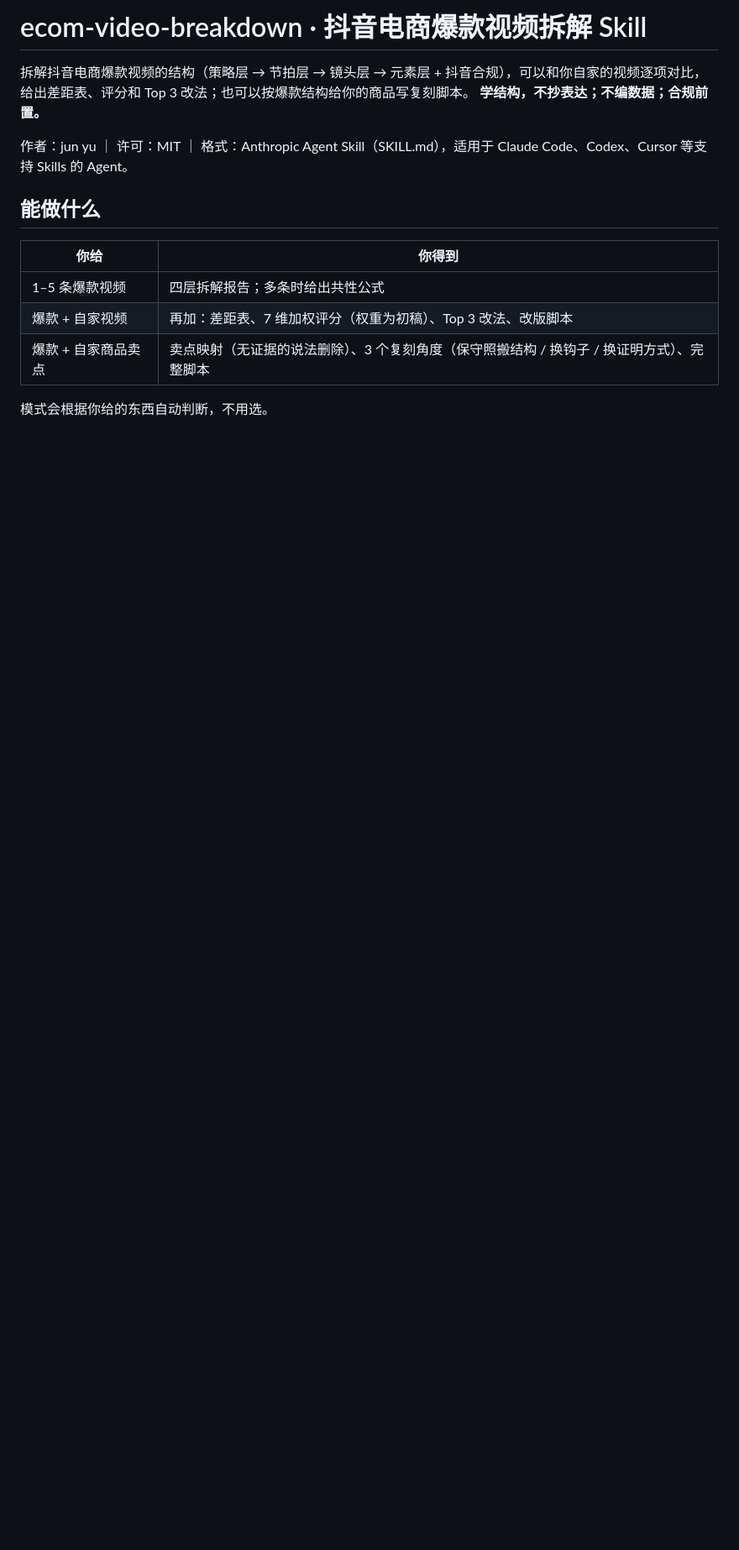
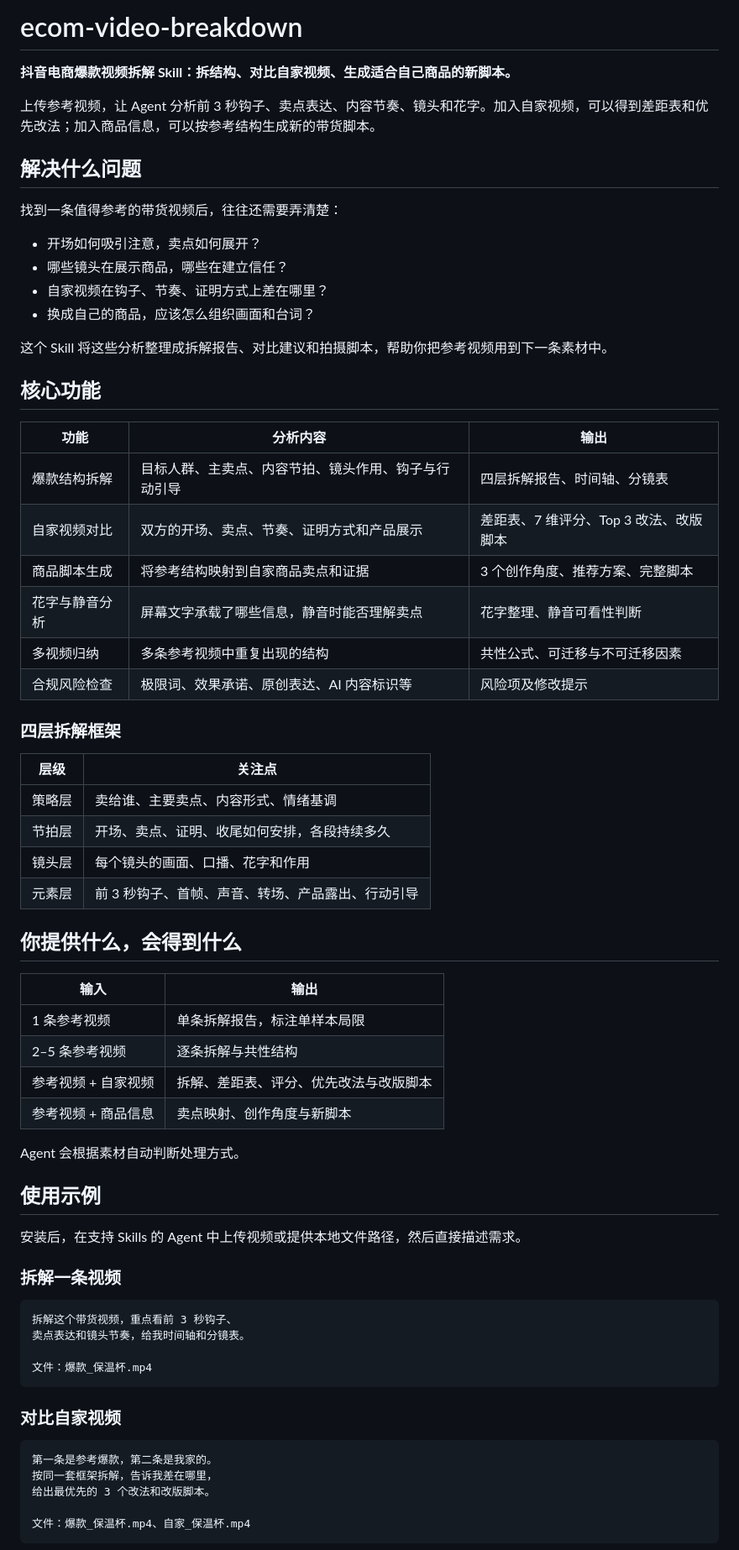
Before and after one commit to guojunyu12/ecom-video-breakdown, a Markdown page: README.md, the part around one of its changes. Shown at 84% size. Drawn GitHub-style; blank space fills up the shorter version.

````diff
--- a/README.md
+++ b/README.md
@@ -1,15 +1,71 @@
-# ecom-video-breakdown · 抖音电商爆款视频拆解 Skill
+# ecom-video-breakdown
 
-拆解抖音电商爆款视频的结构（策略层 → 节拍层 → 镜头层 → 元素层 + 抖音合规），可以和你自家的视频逐项对比，给出差距表、评分和 Top 3 改法；也可以按爆款结构给你的商品写复刻脚本。
-**学结构，不抄表达；不编数据；合规前置。**
+**抖音电商爆款视频拆解 Skill：拆结构、对比自家视频、生成适合自己商品的新脚本。**
 
-作者：jun yu ｜ 许可：MIT ｜ 格式：Anthropic Agent Skill（SKILL.md），适用于 Claude Code、Codex、Cursor 等支持 Skills 的 Agent。
+上传参考视频，让 Agent 分析前 3 秒钩子、卖点表达、内容节奏、镜头和花字。加入自家视频，可以得到差距表和优先改法；加入商品信息，可以按参考结构生成新的带货脚本。
 
-## 能做什么
-| 你给 | 你得到 |
+## 解决什么问题
+
+找到一条值得参考的带货视频后，往往还需要弄清楚：
+
+- 开场如何吸引注意，卖点如何展开？
+- 哪些镜头在展示商品，哪些在建立信任？
+- 自家视频在钩子、节奏、证明方式上差在哪里？
+- 换成自己的商品，应该怎么组织画面和台词？
+
+这个 Skill 将这些分析整理成拆解报告、对比建议和拍摄脚本，帮助你把参考视频用到下一条素材中。
+
+## 核心功能
+
+| 功能 | 分析内容 | 输出 |
+|---|---|---|
+| 爆款结构拆解 | 目标人群、主卖点、内容节拍、镜头作用、钩子与行动引导 | 四层拆解报告、时间轴、分镜表 |
+| 自家视频对比 | 双方的开场、卖点、节奏、证明方式和产品展示 | 差距表、7 维评分、Top 3 改法、改版脚本 |
+| 商品脚本生成 | 将参考结构映射到自家商品卖点和证据 | 3 个创作角度、推荐方案、完整脚本 |
+| 花字与静音分析 | 屏幕文字承载了哪些信息，静音时能否理解卖点 | 花字整理、静音可看性判断 |
+| 多视频归纳 | 多条参考视频中重复出现的结构 | 共性公式、可迁移与不可迁移因素 |
+| 合规风险检查 | 极限词、效果承诺、原创表达、AI 内容标识等 | 风险项及修改提示 |
+
+### 四层拆解框架
+
+| 层级 | 关注点 |
 |---|---|
-| 1–5 条爆款视频 | 四层拆解报告；多条时给出共性公式 |
-| 爆款 + 自家视频 | 再加：差距表、7 维加权评分（权重为初稿）、Top 3 改法、改版脚本 |
-| 爆款 + 自家商品卖点 | 卖点映射（无证据的说法删除）、3 个复刻角度（保守照搬结构 / 换钩子 / 换证明方式）、完整脚本 |
+| 策略层 | 卖给谁、主要卖点、内容形式、情绪基调 |
+| 节拍层 | 开场、卖点、证明、收尾如何安排，各段持续多久 |
+| 镜头层 | 每个镜头的画面、口播、花字和作用 |
+| 元素层 | 前 3 秒钩子、首帧、声音、转场、产品露出、行动引导 |
 
-模式会根据你给的东西自动判断，不用选。
+## 你提供什么，会得到什么
+
+| 输入 | 输出 |
+|---|---|
+| 1 条参考视频 | 单条拆解报告，标注单样本局限 |
+| 2–5 条参考视频 | 逐条拆解与共性结构 |
+| 参考视频 + 自家视频 | 拆解、差距表、评分、优先改法与改版脚本 |
+| 参考视频 + 商品信息 | 卖点映射、创作角度与新脚本 |
+
+Agent 会根据素材自动判断处理方式。
+
+## 使用示例
+
+安装后，在支持 Skills 的 Agent 中上传视频或提供本地文件路径，然后直接描述需求。
+
+### 拆解一条视频
+
+```text
+拆解这个带货视频，重点看前 3 秒钩子、
+卖点表达和镜头节奏，给我时间轴和分镜表。
+
+文件：爆款_保温杯.mp4
+```
+
+### 对比自家视频
+
+```text
+第一条是参考爆款，第二条是我家的。
+按同一套框架拆解，告诉我差在哪里，
+给出最优先的 3 个改法和改版脚本。
+
+文件：爆款_保温杯.mp4、自家_保温杯.mp4
+```
+
````
Also changed, not shown: other parts of README.md (+59 -54 lines).
